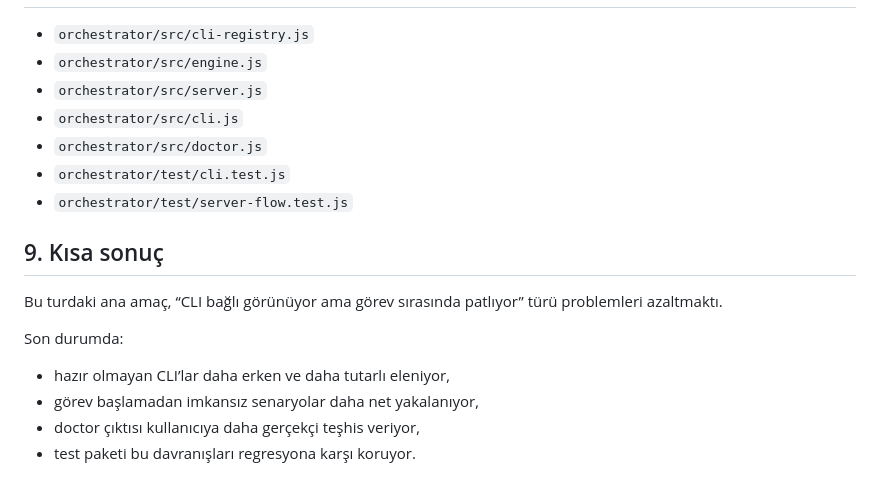
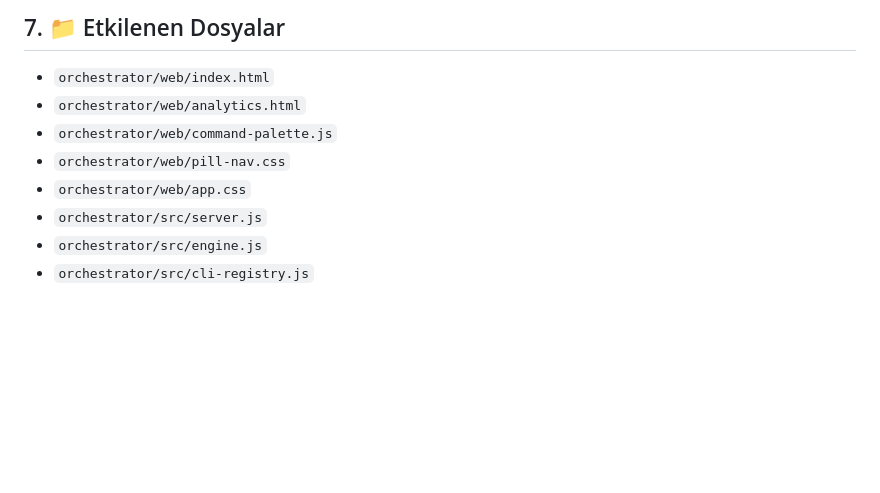
Before and after one commit to omergocmen/CrewCtl, a Markdown page: UPDATE-2026-08-02.md, the part around one of its changes. Drawn GitHub-style; blank space fills up the shorter version.

```diff
--- a/UPDATE-2026-08-02.md
+++ b/UPDATE-2026-08-02.md
@@ -76,19 +62,11 @@ Tam regresyon paketi başarıyla geçti:
 
+## 7. 📁 Etkilenen Dosyalar
+
+- `orchestrator/web/index.html`
+- `orchestrator/web/analytics.html`
+- `orchestrator/web/command-palette.js`
+- `orchestrator/web/pill-nav.css`
+- `orchestrator/web/app.css`
+- `orchestrator/src/server.js`
+- `orchestrator/src/engine.js`
 - `orchestrator/src/cli-registry.js`
-- `orchestrator/src/engine.js`
-- `orchestrator/src/server.js`
-- `orchestrator/src/cli.js`
-- `orchestrator/src/doctor.js`
-- `orchestrator/test/cli.test.js`
-- `orchestrator/test/server-flow.test.js`
-
-## 9. Kısa sonuç
-
-Bu turdaki ana amaç, “CLI bağlı görünüyor ama görev sırasında patlıyor” türü problemleri azaltmaktı.
-
-Son durumda:
-
-- hazır olmayan CLI’lar daha erken ve daha tutarlı eleniyor,
-- görev başlamadan imkansız senaryolar daha net yakalanıyor,
-- doctor çıktısı kullanıcıya daha gerçekçi teşhis veriyor,
-- test paketi bu davranışları regresyona karşı koruyor.
```
Also changed, not shown: other parts of UPDATE-2026-08-02.md (+32 -46 lines).
